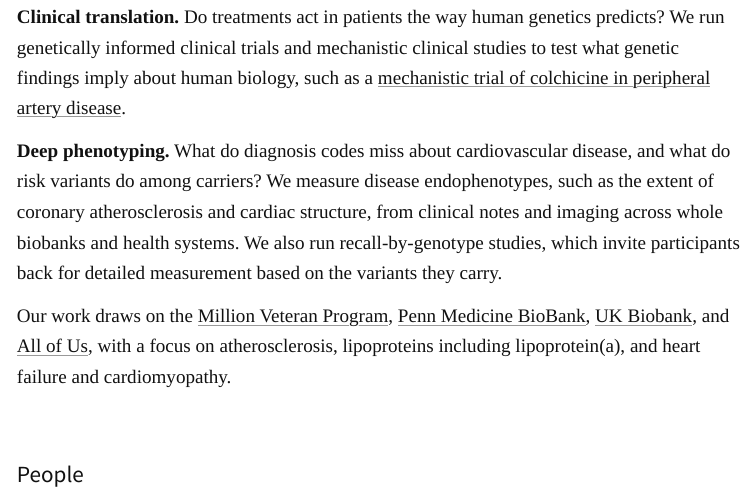
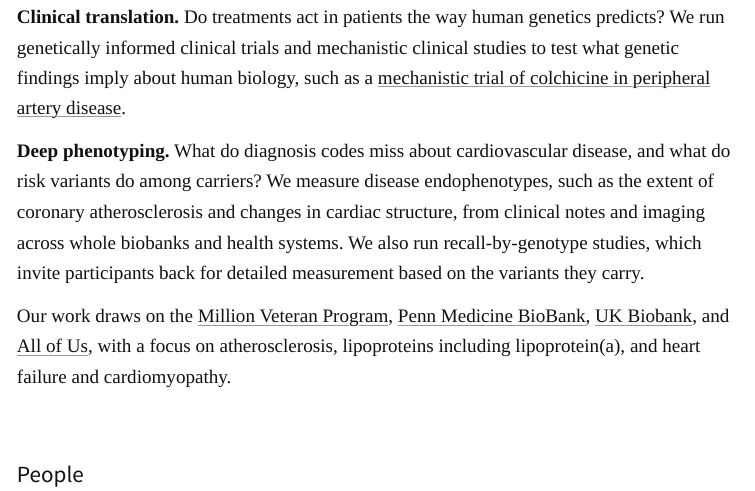
Before and after one commit to mglev1n/mglev1n.github.io, a Quarto document (index.qmd): the page in a window 1100 px wide, from 780 px down. Rendered offline with R 4.5, knitr and Pandoc in place of Quarto, with nearby package versions; some code elsewhere in the file could not run offline.

Commit message:
Describe the cardiac endophenotype example as changes in cardiac structure
Co-Authored-By: Claude Fable 5.2 <noreply@anthropic.com>
Claude-Session: https://claude.ai/code/session_01DV4NyBJqvusEDHnLj3pW7h

```diff
--- a/index.qmd
+++ b/index.qmd
@@ -325,7 +325,7 @@ raw_html(
     <p><strong>Drug target identification and validation.</strong> Which genes cause cardiovascular disease, and which of them are promising drug targets? We run large-scale genetic discovery across common and rare variants, then use fine-mapping, colocalization, and Mendelian randomization to nominate candidate genes and test whether they play a causal role in disease.</p>
     <p><strong>Cardiovascular risk prediction.</strong> How well can genetics predict a person&rsquo;s cardiovascular risk, and when is that prediction reliable enough to guide care? We build, benchmark, and clinically evaluate polygenic risk scores in deeply phenotyped biobank and clinical cohorts.</p>
     <p><strong>Clinical translation.</strong> Do treatments act in patients the way human genetics predicts? We run genetically informed clinical trials and mechanistic clinical studies to test what genetic findings imply about human biology, such as a <a href="https://clinicaltrials.gov/study/NCT06212271">mechanistic trial of colchicine in peripheral artery disease</a>.</p>
-    <p><strong>Deep phenotyping.</strong> What do diagnosis codes miss about cardiovascular disease, and what do risk variants do among carriers? We measure disease endophenotypes, such as the extent of coronary atherosclerosis and cardiac structure, from clinical notes and imaging across whole biobanks and health systems. We also run recall-by-genotype studies, which invite participants back for detailed measurement based on the variants they carry.</p>
+    <p><strong>Deep phenotyping.</strong> What do diagnosis codes miss about cardiovascular disease, and what do risk variants do among carriers? We measure disease endophenotypes, such as the extent of coronary atherosclerosis and changes in cardiac structure, from clinical notes and imaging across whole biobanks and health systems. We also run recall-by-genotype studies, which invite participants back for detailed measurement based on the variants they carry.</p>
     <p>Our work draws on the <a href="https://www.mvp.va.gov/pwa/">Million Veteran Program</a>, <a href="https://pmbb.med.upenn.edu/">Penn Medicine BioBank</a>, <a href="https://www.ukbiobank.ac.uk/">UK Biobank</a>, and <a href="https://allofus.nih.gov/">All of Us</a>, with a focus on atherosclerosis, lipoproteins including lipoprotein(a), and heart failure and cardiomyopathy.</p>
   </section>
 
```
